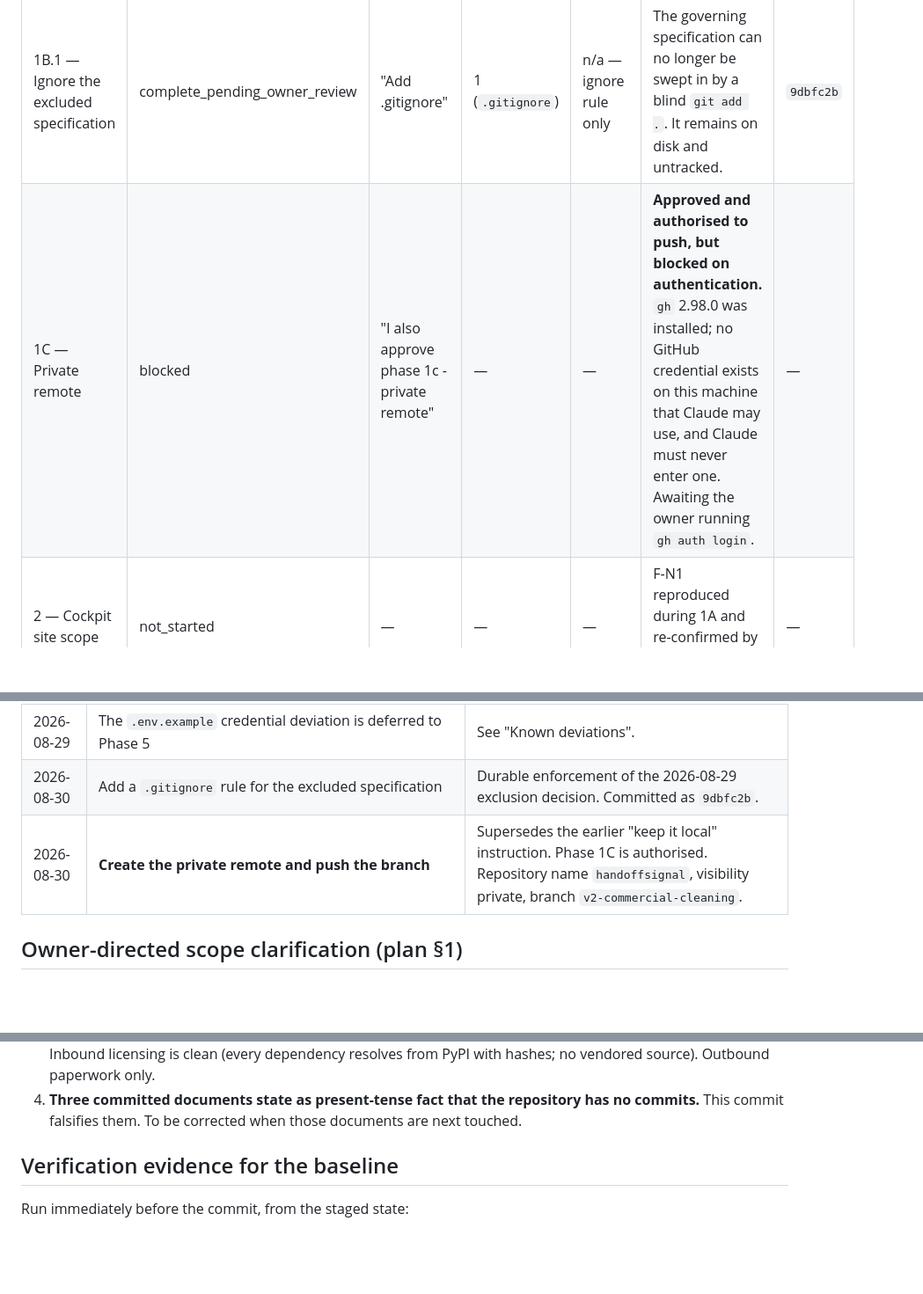
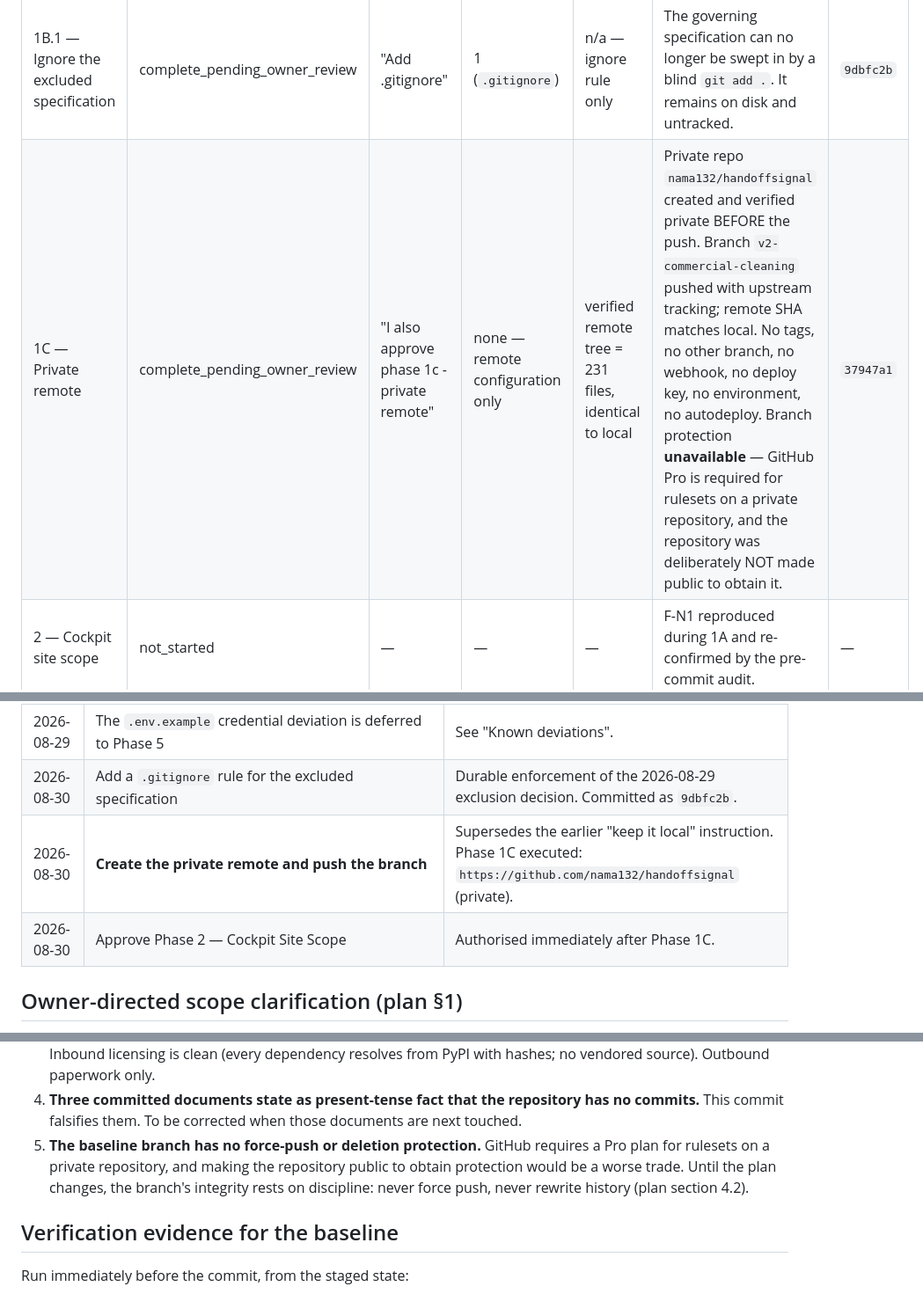
Before and after one commit to nama132/handoffsignal, a Markdown page: docs/demo/DEMO_EXECUTION_STATUS.md, 3 parts joined by grey strips. Shown at 88% size. Drawn GitHub-style; blank space fills up the shorter version.

Commit message:
docs: record Phase 1C — private remote created and baseline pushed
Repository nama132/handoffsignal created and verified private before any push.
Branch v2-commercial-cleaning pushed with upstream tracking; the remote tree is
231 files, identical to local, with no secret, cache or excluded file.

Branch protection is unavailable: GitHub requires a Pro plan for rulesets on a
private repository. The repository was deliberately not made public to obtain it.

Co-Authored-By: Claude Opus 5 (1M context) <noreply@anthropic.com>

```diff
--- a/docs/demo/DEMO_EXECUTION_STATUS.md
+++ b/docs/demo/DEMO_EXECUTION_STATUS.md
@@ -14,7 +14,7 @@ subsequent wording may be recorded as `owner_approved`** (plan §4.4). Allowed v
 | 1A — Read-only preflight | complete_pending_owner_review | (§17 authorises 1A directly) | none — read-only | 859 pass / 0 fail, 88% | Manifest, exclusions and boundary verified. No stage, commit, remote or push. | — |
 | 1B — Initial local commit | complete_pending_owner_review | "Go ahead, I Approve Phase 1B - Initiial local commit" | 230 staged and committed | 859 pass / 0 fail, 88%, run **from the staged state** | Baseline created. Local only; no remote exists. | `416a727` |
 | 1B.1 — Ignore the excluded specification | complete_pending_owner_review | "Add .gitignore" | 1 (`.gitignore`) | n/a — ignore rule only | The governing specification can no longer be swept in by a blind `git add .`. It remains on disk and untracked. | `9dbfc2b` |
-| 1C — Private remote | blocked | "I also approve phase 1c - private remote" | — | — | **Approved and authorised to push, but blocked on authentication.** `gh` 2.98.0 was installed; no GitHub credential exists on this machine that Claude may use, and Claude must never enter one. Awaiting the owner running `gh auth login`. | — |
+| 1C — Private remote | complete_pending_owner_review | "I also approve phase 1c - private remote" | none — remote configuration only | verified remote tree = 231 files, identical to local | Private repo `nama132/handoffsignal` created and verified private BEFORE the push. Branch `v2-commercial-cleaning` pushed with upstream tracking; remote SHA matches local. No tags, no other branch, no webhook, no deploy key, no environment, no autodeploy. Branch protection **unavailable** — GitHub Pro is required for rulesets on a private repository, and the repository was deliberately NOT made public to obtain it. | `37947a1` |
 | 2 — Cockpit site scope | not_started | — | — | — | F-N1 reproduced during 1A and re-confirmed by the pre-commit audit. | — |
 | 3 — Four-stage cockpit | not_started | — | — | — | F-N2 reproduced during 1A. | — |
 | 4 — Relative demo clock | not_started | — | — | — | F-N6 outstanding. | — |
@@ -35,7 +35,8 @@ subsequent wording may be recorded as `owner_approved`** (plan §4.4). Allowed v
 | 2026-08-29 | `CLAUDE_V2_COMMERCIAL_CLEANING_MASTER_PROMPT.md` is **excluded** from the commit | The file remains untracked in the working tree. Consequence recorded below. |
 | 2026-08-29 | The `.env.example` credential deviation is deferred to Phase 5 | See "Known deviations". |
 | 2026-08-30 | Add a `.gitignore` rule for the excluded specification | Durable enforcement of the 2026-08-29 exclusion decision. Committed as `9dbfc2b`. |
-| 2026-08-30 | **Create the private remote and push the branch** | Supersedes the earlier "keep it local" instruction. Phase 1C is authorised. Repository name `handoffsignal`, visibility private, branch `v2-commercial-cleaning`. |
+| 2026-08-30 | **Create the private remote and push the branch** | Supersedes the earlier "keep it local" instruction. Phase 1C executed: `https://github.com/nama132/handoffsignal` (private). |
+| 2026-08-30 | Approve Phase 2 — Cockpit Site Scope | Authorised immediately after Phase 1C. |
 
 ## Owner-directed scope clarification (plan §1)
 
@@ -67,6 +68,10 @@ clarification had always applied.
 4. **Three committed documents state as present-tense fact that the repository has no
    commits.** This commit falsifies them. To be corrected when those documents are next
    touched.
+5. **The baseline branch has no force-push or deletion protection.** GitHub requires a Pro
+   plan for rulesets on a private repository, and making the repository public to obtain
+   protection would be a worse trade. Until the plan changes, the branch's integrity rests
+   on discipline: never force push, never rewrite history (plan section 4.2).
 
 ## Verification evidence for the baseline
 
```
